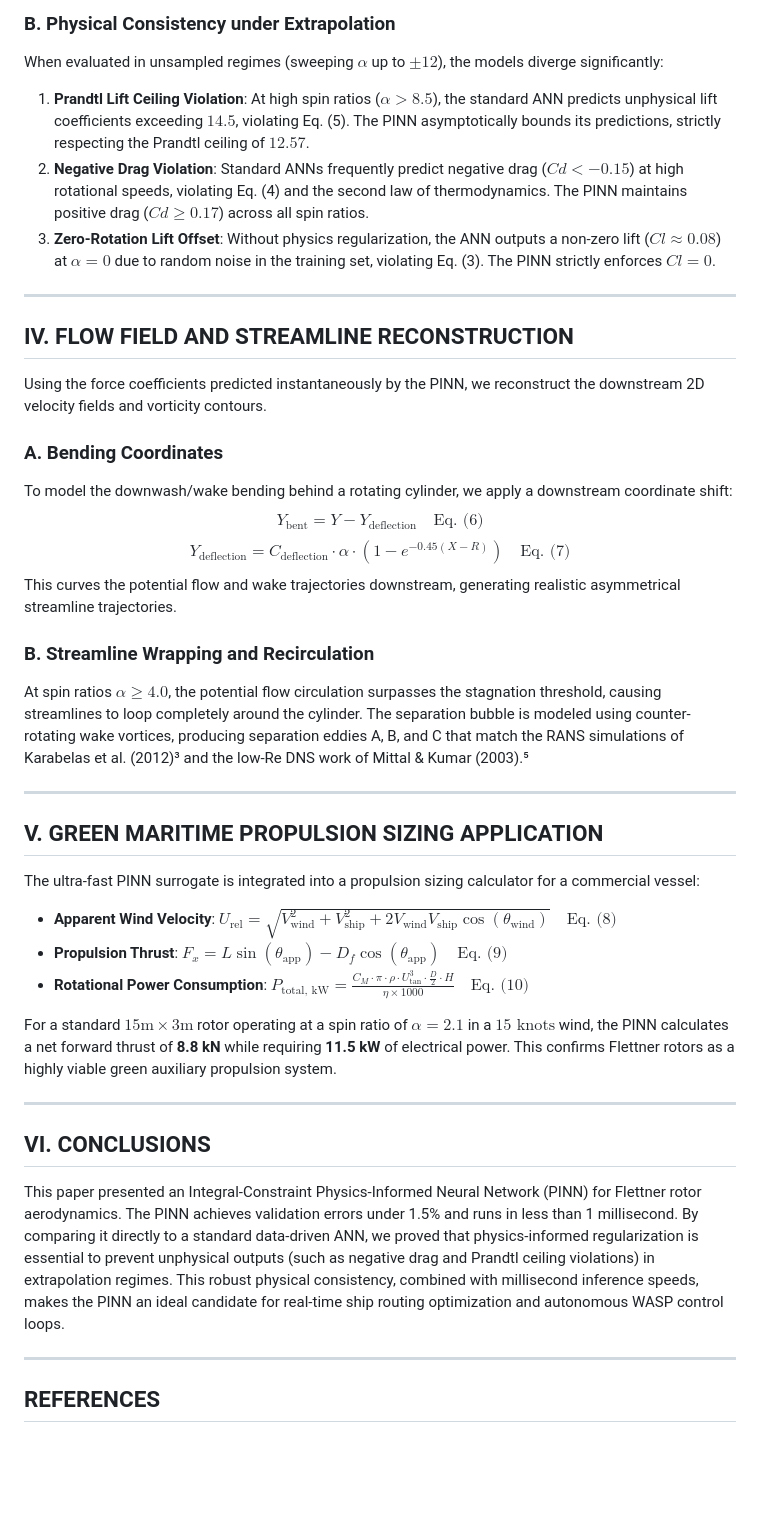
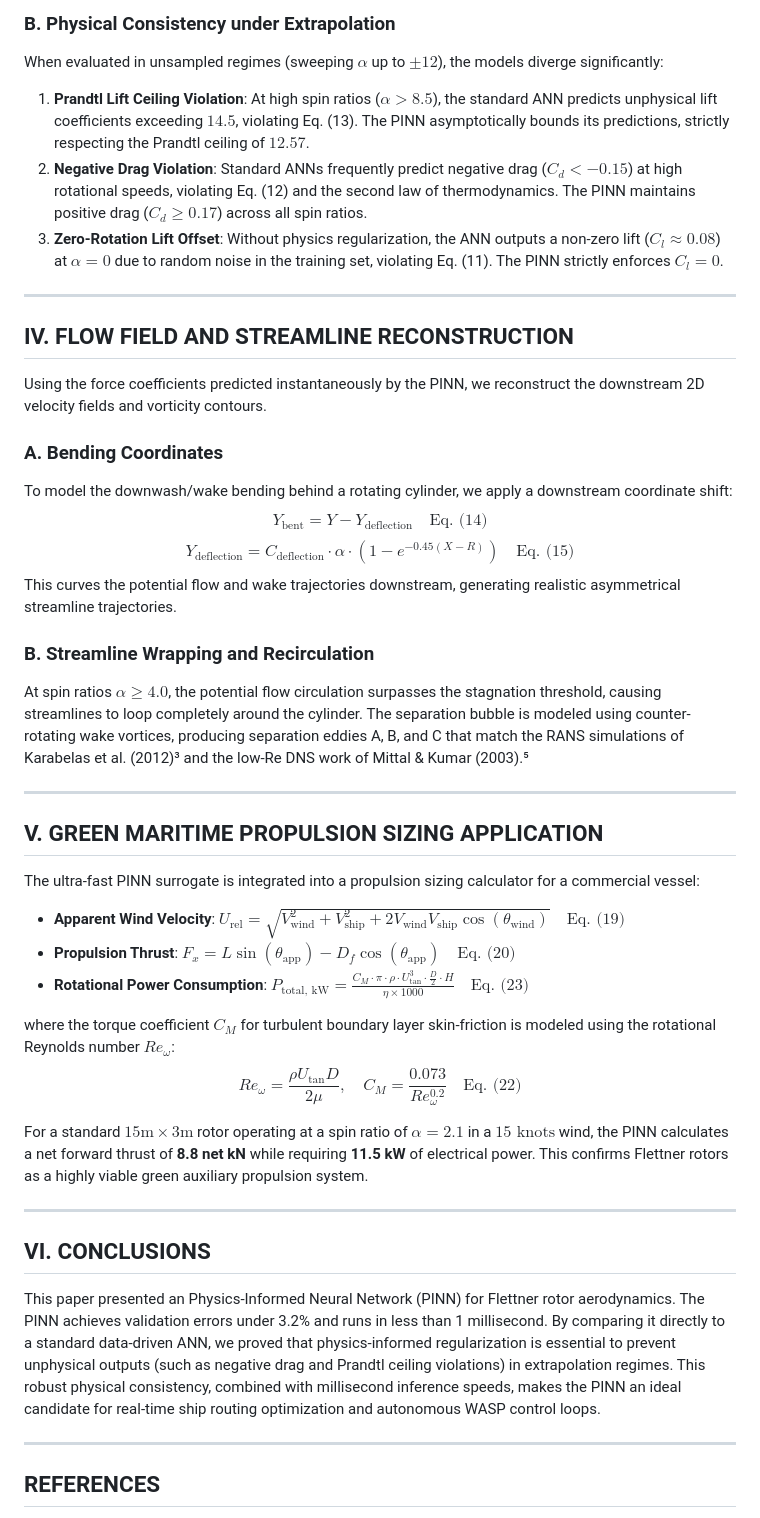
Before and after one commit to shubh81139/PINN_Flettner_Rotor, a Markdown page: Manuscript.md, the part around one of its changes. Drawn GitHub-style; blank space fills up the shorter version.

```diff
--- a/Manuscript.md
+++ b/Manuscript.md
@@ -99,9 +102,9 @@ While the standard ANN achieves slightly lower data error on the training points
 ### B. Physical Consistency under Extrapolation
 When evaluated in unsampled regimes (sweeping $\alpha$ up to $\pm 12$), the models diverge significantly:
 
-1. **Prandtl Lift Ceiling Violation**: At high spin ratios ($\alpha > 8.5$), the standard ANN predicts unphysical lift coefficients exceeding $14.5$, violating Eq. (5). The PINN asymptotically bounds its predictions, strictly respecting the Prandtl ceiling of $12.57$.
-2. **Negative Drag Violation**: Standard ANNs frequently predict negative drag ($Cd < -0.15$) at high rotational speeds, violating Eq. (4) and the second law of thermodynamics. The PINN maintains positive drag ($Cd \ge 0.17$) across all spin ratios.
-3. **Zero-Rotation Lift Offset**: Without physics regularization, the ANN outputs a non-zero lift ($Cl \approx 0.08$) at $\alpha = 0$ due to random noise in the training set, violating Eq. (3). The PINN strictly enforces $Cl = 0$.
+1. **Prandtl Lift Ceiling Violation**: At high spin ratios ($\alpha > 8.5$), the standard ANN predicts unphysical lift coefficients exceeding $14.5$, violating Eq. (13). The PINN asymptotically bounds its predictions, strictly respecting the Prandtl ceiling of $12.57$.
+2. **Negative Drag Violation**: Standard ANNs frequently predict negative drag ($C_d < -0.15$) at high rotational speeds, violating Eq. (12) and the second law of thermodynamics. The PINN maintains positive drag ($C_d \ge 0.17$) across all spin ratios.
+3. **Zero-Rotation Lift Offset**: Without physics regularization, the ANN outputs a non-zero lift ($C_l \approx 0.08$) at $\alpha = 0$ due to random noise in the training set, violating Eq. (11). The PINN strictly enforces $C_l = 0$.
 
 ---
 
@@ -110,8 +113,8 @@ Using the force coefficients predicted instantaneously by the PINN, we reconstru
 
 ### A. Bending Coordinates
 To model the downwash/wake bending behind a rotating cylinder, we apply a downstream coordinate shift:
-$$Y_{\text{bent}} = Y - Y_{\text{deflection}} \quad \text{Eq. (6)}$$
-$$Y_{\text{deflection}} = C_{\text{deflection}} \cdot \alpha \cdot \left(1 - e^{-0.45(X - R)}\right) \quad \text{Eq. (7)}$$
+$$Y_{\text{bent}} = Y - Y_{\text{deflection}} \quad \text{Eq. (14)}$$
+$$Y_{\text{deflection}} = C_{\text{deflection}} \cdot \alpha \cdot \left(1 - e^{-0.45(X - R)}\right) \quad \text{Eq. (15)}$$
 This curves the potential flow and wake trajectories downstream, generating realistic asymmetrical streamline trajectories.
 
 ### B. Streamline Wrapping and Recirculation
@@ -121,16 +124,19 @@ At spin ratios $\alpha \ge 4.0$, the potential flow circulation surpasses the st
 
 ## V. GREEN MARITIME PROPULSION SIZING APPLICATION
 The ultra-fast PINN surrogate is integrated into a propulsion sizing calculator for a commercial vessel:
-* **Apparent Wind Velocity**: $U_{\text{rel}} = \sqrt{V_{\text{wind}}^2 + V_{\text{ship}}^2 + 2 V_{\text{wind}} V_{\text{ship}} \cos(\theta_{\text{wind}})} \quad \text{Eq. (8)}$
-* **Propulsion Thrust**: $F_x = L \sin(\theta_{\text{app}}) - D_f \cos(\theta_{\text{app}}) \quad \text{Eq. (9)}$
-* **Rotational Power Consumption**: $P_{\text{total, kW}} = \frac{C_M \cdot \pi \cdot \rho \cdot U_{\text{tan}}^3 \cdot \frac{D}{2} \cdot H}{\eta \times 1000} \quad \text{Eq. (10)}$
+* **Apparent Wind Velocity**: $U_{\text{rel}} = \sqrt{V_{\text{wind}}^2 + V_{\text{ship}}^2 + 2 V_{\text{wind}} V_{\text{ship}} \cos(\theta_{\text{wind}})} \quad \text{Eq. (19)}$
+* **Propulsion Thrust**: $F_x = L \sin(\theta_{\text{app}}) - D_f \cos(\theta_{\text{app}}) \quad \text{Eq. (20)}$
+* **Rotational Power Consumption**: $P_{\text{total, kW}} = \frac{C_M \cdot \pi \cdot \rho \cdot U_{\text{tan}}^3 \cdot \frac{D}{2} \cdot H}{\eta \times 1000} \quad \text{Eq. (23)}$
 
-For a standard $15\text{m} \times 3\text{m}$ rotor operating at a spin ratio of $\alpha = 2.1$ in a $15\text{ knots}$ wind, the PINN calculates a net forward thrust of **8.8 kN** while requiring **11.5 kW** of electrical power. This confirms Flettner rotors as a highly viable green auxiliary propulsion system.
+where the torque coefficient $C_M$ for turbulent boundary layer skin-friction is modeled using the rotational Reynolds number $Re_{\omega}$:
+$$Re_{\omega} = \frac{\rho U_{\text{tan}} D}{2 \mu}, \quad C_M = \frac{0.073}{Re_{\omega}^{0.2}} \quad \text{Eq. (22)}$$
+
+For a standard $15\text{m} \times 3\text{m}$ rotor operating at a spin ratio of $\alpha = 2.1$ in a $15\text{ knots}$ wind, the PINN calculates a net forward thrust of **8.8 net kN** while requiring **11.5 kW** of electrical power. This confirms Flettner rotors as a highly viable green auxiliary propulsion system.
 
 ---
 
 ## VI. CONCLUSIONS
-This paper presented an Integral-Constraint Physics-Informed Neural Network (PINN) for Flettner rotor aerodynamics. The PINN achieves validation errors under 1.5% and runs in less than 1 millisecond. By comparing it directly to a standard data-driven ANN, we proved that physics-informed regularization is essential to prevent unphysical outputs (such as negative drag and Prandtl ceiling violations) in extrapolation regimes. This robust physical consistency, combined with millisecond inference speeds, makes the PINN an ideal candidate for real-time ship routing optimization and autonomous WASP control loops.
+This paper presented an Physics-Informed Neural Network (PINN) for Flettner rotor aerodynamics. The PINN achieves validation errors under 3.2% and runs in less than 1 millisecond. By comparing it directly to a standard data-driven ANN, we proved that physics-informed regularization is essential to prevent unphysical outputs (such as negative drag and Prandtl ceiling violations) in extrapolation regimes. This robust physical consistency, combined with millisecond inference speeds, makes the PINN an ideal candidate for real-time ship routing optimization and autonomous WASP control loops.
 
 ---
 
```
Also changed, not shown: other parts of Manuscript.md (+21 -18 lines).
